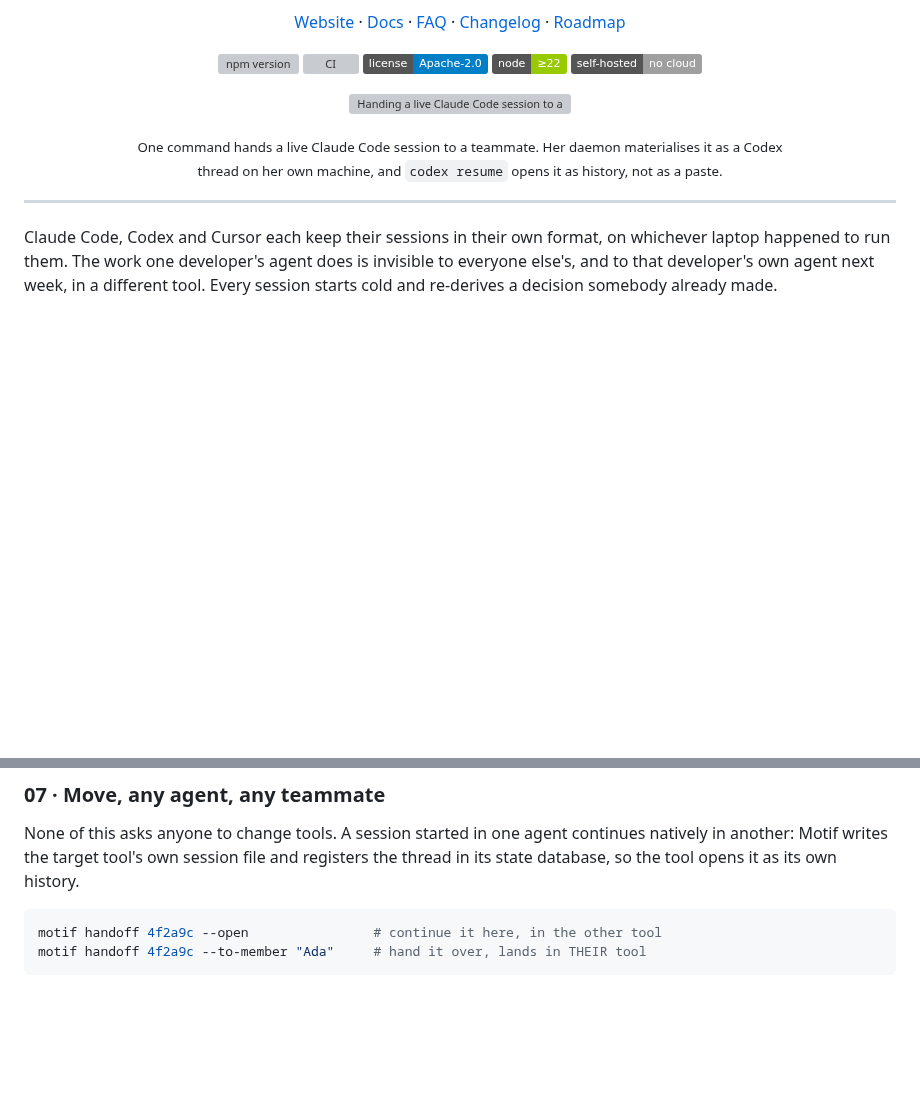
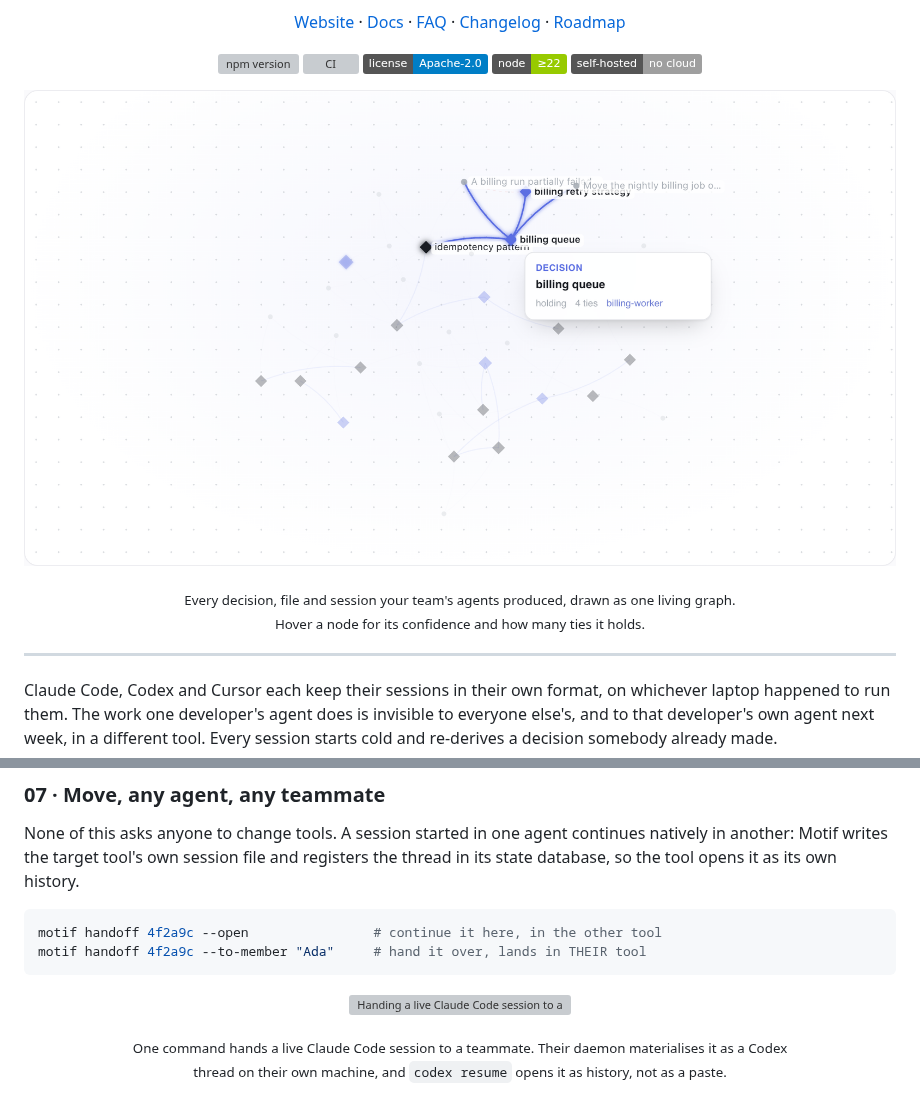
Before and after one commit to motif-Labs/motif, a Markdown page: README.md, 2 parts joined by grey strips. GitHub-like rendering; pictures changed too: docs/assets/hero.png (added); badges without logos; blank space fills up the shorter version; grey boxes are pictures that could not be loaded.

Commit message:
Lead the README with the Weave, move the handoff demo into its own section
The graph is the product's centre of gravity, so it opens the README now.
The handoff GIF moves down to the section about moving a session between
tools, where it belongs.

````diff
--- a/README.md
+++ b/README.md
@@ -25,10 +25,10 @@
 </p>
 
 <p align="center">
-  <img src="https://raw.githubusercontent.com/motif-Labs/motif/main/docs/assets/handoff.gif" alt="Handing a live Claude Code session to a teammate, who picks it up in Codex" width="820" />
+  <img src="https://raw.githubusercontent.com/motif-Labs/motif/main/docs/assets/hero.png" alt="The Weave: every decision, file and session a team's agents produced, drawn as one living graph, with a hovered node showing its confidence and ties" width="900" />
 </p>
 
-<p align="center"><sub>One command hands a live Claude Code session to a teammate. Her daemon materialises it as a Codex<br />thread on her own machine, and <code>codex resume</code> opens it as history, not as a paste.</sub></p>
+<p align="center"><sub>Every decision, file and session your team's agents produced, drawn as one living graph.<br />Hover a node for its confidence and how many ties it holds.</sub></p>
 
 ---
 
@@ -267,6 +267,12 @@ motif handoff 4f2a9c --to-member "Ada"     # hand it over, lands in THEIR tool
 ```
 
 <p align="center">
+  <img src="https://raw.githubusercontent.com/motif-Labs/motif/main/docs/assets/handoff.gif" alt="Handing a live Claude Code session to a teammate, who picks it up in Codex" width="820" />
+</p>
+
+<p align="center"><sub>One command hands a live Claude Code session to a teammate. Their daemon materialises it as a Codex<br />thread on their own machine, and <code>codex resume</code> opens it as history, not as a paste.</sub></p>
+
+<p align="center">
   <img src="https://raw.githubusercontent.com/motif-Labs/motif/main/docs/assets/codex-takeover.png" alt="The Claude Code conversation, resumed inside Codex on another machine, answering a teammate's question about it" width="880" />
 </p>
 
````
